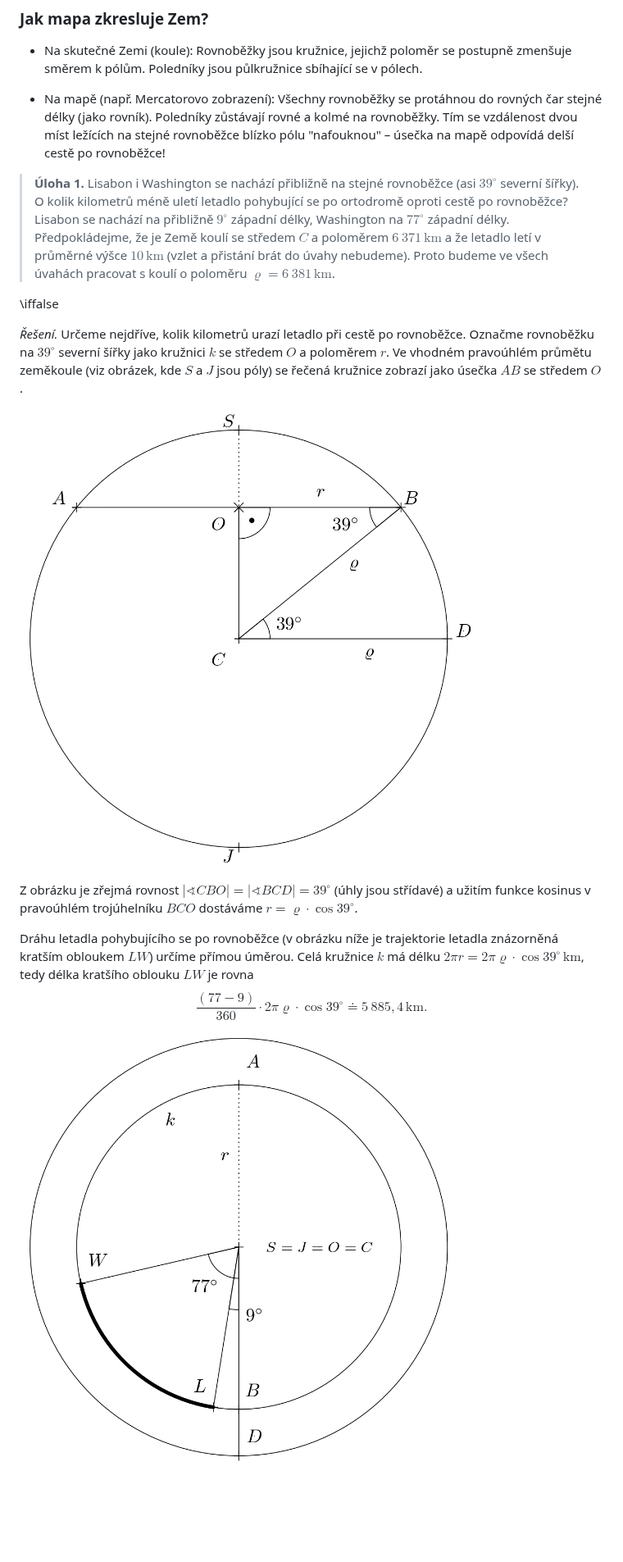
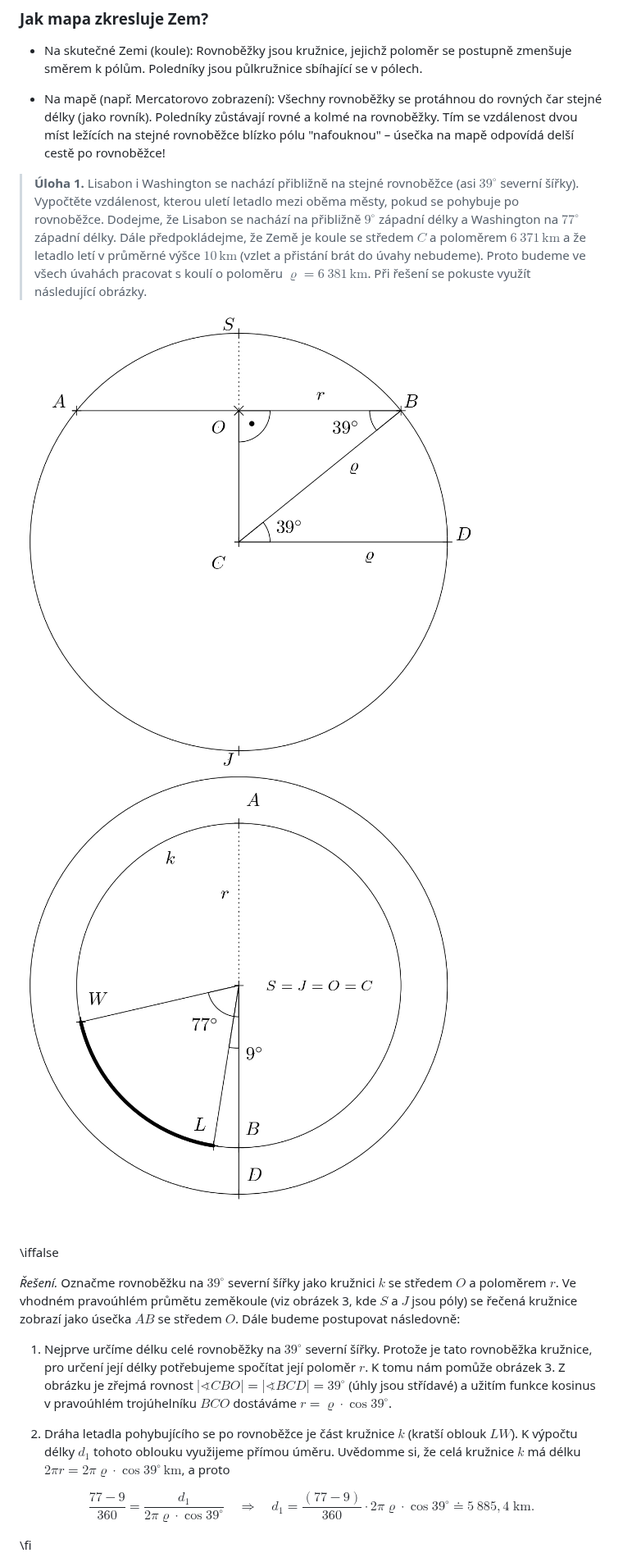
Before and after one commit to robert-marik/math4u2, a Markdown page: 00008_Solid_Geometry-Distance_of_cities/cs_article.md, the part around one of its changes. Shown at 82% size. Rendered like a GitHub page; blank space fills up the shorter version.

Commit message:
2026-02-06-13:48

```diff
--- a/00008_Solid_Geometry-Distance_of_cities/cs_article.md
+++ b/00008_Solid_Geometry-Distance_of_cities/cs_article.md
@@ -50,7 +50,9 @@ Zeměpisnou délku budeme označovat písmenem $\lambda$, kde $\lambda$ může n
 
 * Na mapě (např. Mercatorovo zobrazení): Všechny rovnoběžky se protáhnou do rovných čar stejné délky (jako rovník). Poledníky zůstávají rovné a kolmé na rovnoběžky. Tím se vzdálenost dvou míst ležících na stejné rovnoběžce blízko pólu "nafouknou" – úsečka na mapě odpovídá delší cestě po rovnoběžce!
 
-> **Úloha 1.** Lisabon i Washington se nachází přibližně na stejné
+
+<!-- ÚLOHA 1 - STARÁ VERZE
+Lisabon i Washington se nachází přibližně na stejné
 > rovnoběžce (asi $39^{\circ}$ severní šířky). O kolik kilometrů
 > méně uletí letadlo pohybující se po ortodromě oproti cestě po
 > rovnoběžce? Lisabon se nachází na přibližně $9^{\circ}$
@@ -60,29 +62,43 @@ poloměrem $6\ 371\,\text{km}$ a že letadlo letí v průměrné výšce
 $10\,\text{km}$ (vzlet a přistání brát do úvahy nebudeme). Proto
 budeme ve všech úvahách pracovat s koulí o poloměru
 $\varrho=6\ 381\,\text{km}$.
+-->
+
+
+> **Úloha 1.** Lisabon i Washington se nachází přibližně na stejné
+> rovnoběžce (asi $39^{\circ}$ severní šířky). Vypočtěte vzdálenost, kterou uletí letadlo mezi oběma městy, pokud se pohybuje po rovnoběžce. Dodejme, že
+Lisabon se nachází na přibližně $9^{\circ}$
+> západní délky a Washington na $77^{\circ}$ západní délky.
+Dále předpokládejme, že Země je koule se středem $C$ a
+poloměrem $6\ 371\,\text{km}$ a že letadlo letí v průměrné výšce
+$10\,\text{km}$ (vzlet a přistání brát do úvahy nebudeme). Proto
+budeme ve všech úvahách pracovat s koulí o poloměru
+$\varrho=6\ 381\,\text{km}$. Při řešení se pokuste využít následující obrázky.
+
+![Řez zeměkoule středem Země C a oběma póly S, J](math4you_00008_02.jpg)
+![Pohled shora na zeměkouli – větší kružnice představuje rovník a menší pak naši rovnoběžku.](math4you_00008_03.jpg)
 
 \iffalse
 
-*Řešení.* Určeme nejdříve, kolik kilometrů
-urazí letadlo při cestě po rovnoběžce. Označme rovnoběžku
+*Řešení.* Označme rovnoběžku
 na $39^{\circ}$ severní šířky jako kružnici $k$ se středem $O$ a
 poloměrem $r$. Ve vhodném pravoúhlém průmětu zeměkoule (viz
-obrázek, kde $S$ a $J$ jsou póly) se řečená kružnice zobrazí
-jako úsečka $AB$ se středem $O$.
+obrázek 3, kde $S$ a $J$ jsou póly) se řečená kružnice zobrazí
+jako úsečka $AB$ se středem $O$. Dále budeme postupovat následovně:
 
-![Řez zeměkoule středem Země C a oběma póly S, J](math4you_00008_02.jpg)
-
+1. Nejprve určíme délku celé rovnoběžky na $39^{\circ}$ severní šířky. Protože je tato rovnoběžka kružnice, pro určení její délky potřebujeme spočítat její poloměr $r$. K tomu nám pomůže obrázek 3.
 Z obrázku je zřejmá rovnost $\lvert\sphericalangle CBO\rvert = \lvert\sphericalangle BCD\rvert = 39^{\circ}$
 (úhly jsou střídavé) a užitím funkce kosinus v pravoúhlém trojúhelníku $BCO$ dostáváme $r=\varrho\cdot \cos 39^{\circ}$.
 
-Dráhu letadla pohybujícího se po rovnoběžce (v obrázku níže je
-trajektorie letadla znázorněná kratším obloukem $LW$) určíme
-přímou úměrou. Celá kružnice $k$ má délku
-$2\pi r =2\pi\varrho\cdot\cos 39^{\circ} \,\text{km}$, tedy
-délka kratšího oblouku $LW$ je rovna
+2. Dráha letadla pohybujícího se po rovnoběžce je část kružnice $k$ (kratší oblouk $LW$). K výpočtu délky $d_1$ tohoto oblouku využijeme přímou úměru.
+Uvědomme si, že celá kružnice $k$ má délku
+$2\pi r =2\pi\varrho\cdot\cos 39^{\circ} \,\text{km}$, a proto
+
 $$
-\frac{(77-9)}{360}\cdot 2\pi\varrho\cdot \cos 39^{\circ} \doteq 5\ 885{,}4\,\text{km}.
+ \frac{77-9}{360} = \frac{d_1}{2\pi\varrho \cdot \cos 39^{\circ}}
+  \quad \Longrightarrow \quad
+d_1 = \frac{(77-9)}{360}\cdot 2\pi\varrho\cdot \cos 39^{\circ} \doteq 5\ 885{,}4 \; \text{km}.
 $$
 
-![Pohled shora na zeměkouli – větší kružnice představuje rovník a menší pak naši rovnoběžku.](math4you_00008_03.jpg)
+\fi
 
```
Also changed, not shown: other parts of 00008_Solid_Geometry-Distance_of_cities/cs_article.md (+15 -6 lines).
